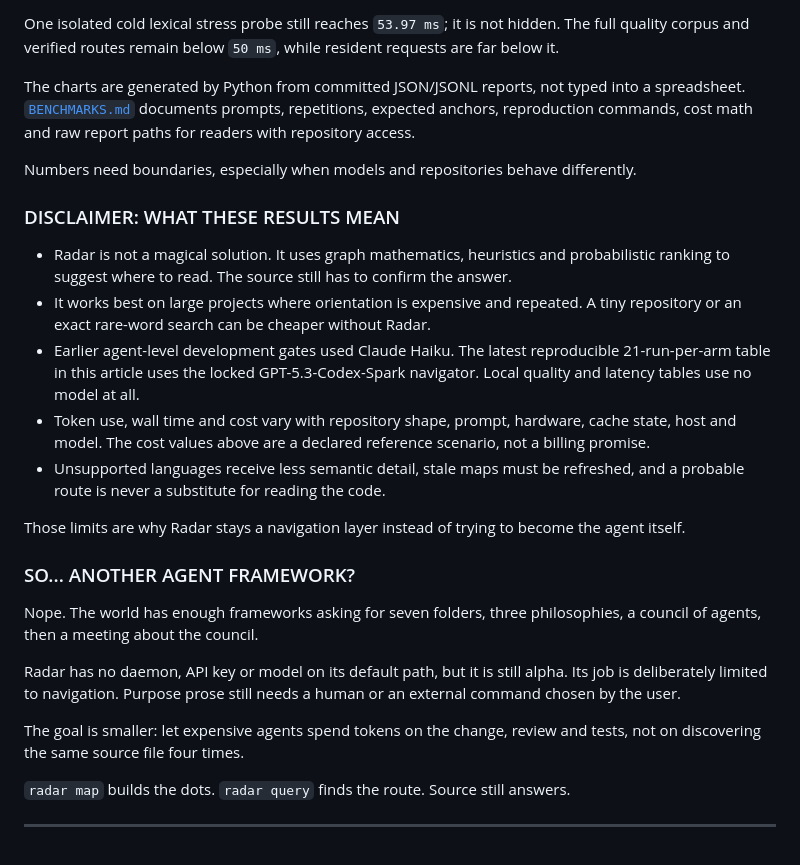
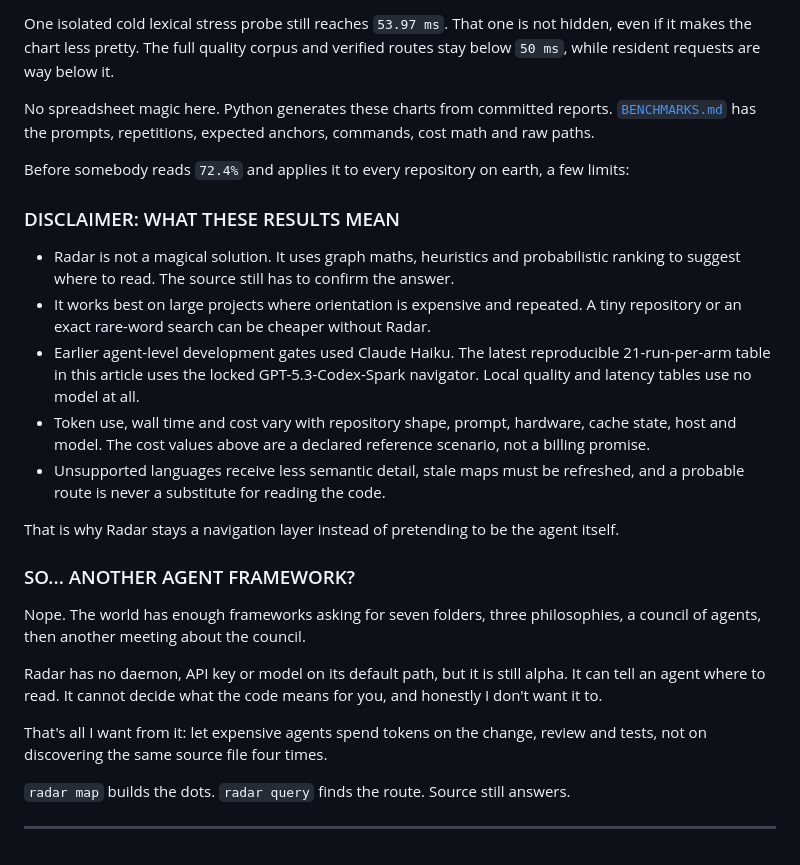
Before and after one commit to Sanix-Darker/sanixdk.xyz, a Markdown page: content/blogs/how-i-hacked-my-token-cost-burnt.md, the part around one of its changes. Drawn GitHub-style.

```diff
--- a/content/blogs/how-i-hacked-my-token-cost-burnt.md
+++ b/content/blogs/how-i-hacked-my-token-cost-burnt.md
@@ -176,27 +176,27 @@ Finally, local latency is measured separately from agent wall time:
 
-One isolated cold lexical stress probe still reaches `53.97 ms`; it is not hidden. The full quality corpus and verified routes remain below `50 ms`, while resident requests are far below it.
+One isolated cold lexical stress probe still reaches `53.97 ms`. That one is not hidden, even if it makes the chart less pretty. The full quality corpus and verified routes stay below `50 ms`, while resident requests are way below it.
 
-The charts are generated by Python from committed JSON/JSONL reports, not typed into a spreadsheet. [`BENCHMARKS.md`](https://github.com/Sanix-Darker/radar/blob/main/BENCHMARKS.md) documents prompts, repetitions, expected anchors, reproduction commands, cost math and raw report paths for readers with repository access.
+No spreadsheet magic here. Python generates these charts from committed reports. [`BENCHMARKS.md`](https://github.com/Sanix-Darker/radar/blob/main/BENCHMARKS.md) has the prompts, repetitions, expected anchors, commands, cost math and raw paths.
 
-Numbers need boundaries, especially when models and repositories behave differently.
+Before somebody reads `72.4%` and applies it to every repository on earth, a few limits:
 
 ### DISCLAIMER: WHAT THESE RESULTS MEAN
 
-- Radar is not a magical solution. It uses graph mathematics, heuristics and probabilistic ranking to suggest where to read. The source still has to confirm the answer.
+- Radar is not a magical solution. It uses graph maths, heuristics and probabilistic ranking to suggest where to read. The source still has to confirm the answer.
 - It works best on large projects where orientation is expensive and repeated. A tiny repository or an exact rare-word search can be cheaper without Radar.
 - Earlier agent-level development gates used Claude Haiku. The latest reproducible 21-run-per-arm table in this article uses the locked GPT-5.3-Codex-Spark navigator. Local quality and latency tables use no model at all.
 - Token use, wall time and cost vary with repository shape, prompt, hardware, cache state, host and model. The cost values above are a declared reference scenario, not a billing promise.
 - Unsupported languages receive less semantic detail, stale maps must be refreshed, and a probable route is never a substitute for reading the code.
 
-Those limits are why Radar stays a navigation layer instead of trying to become the agent itself.
+That is why Radar stays a navigation layer instead of pretending to be the agent itself.
 
 ### SO... ANOTHER AGENT FRAMEWORK?
 
-Nope. The world has enough frameworks asking for seven folders, three philosophies, a council of agents, then a meeting about the council.
+Nope. The world has enough frameworks asking for seven folders, three philosophies, a council of agents, then another meeting about the council.
 
-Radar has no daemon, API key or model on its default path, but it is still alpha. Its job is deliberately limited to navigation. Purpose prose still needs a human or an external command chosen by the user.
+Radar has no daemon, API key or model on its default path, but it is still alpha. It can tell an agent where to read. It cannot decide what the code means for you, and honestly I don't want it to.
 
-The goal is smaller: let expensive agents spend tokens on the change, review and tests, not on discovering the same source file four times.
+That's all I want from it: let expensive agents spend tokens on the change, review and tests, not on discovering the same source file four times.
 
 `radar map` builds the dots. `radar query` finds the route. Source still answers.
 
```
Also changed, not shown: other parts of content/blogs/how-i-hacked-my-token-cost-burnt.md (+32 -32 lines).
